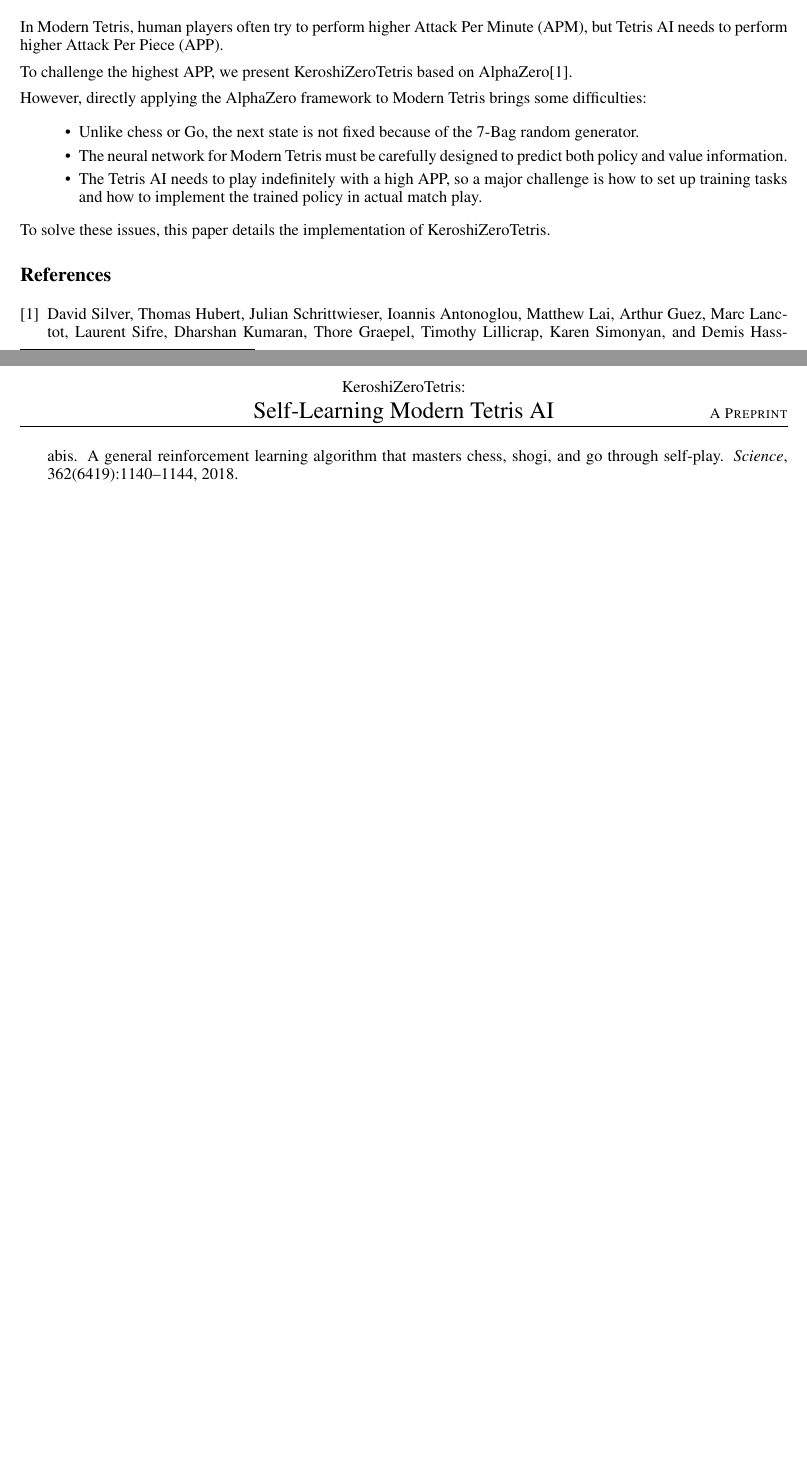
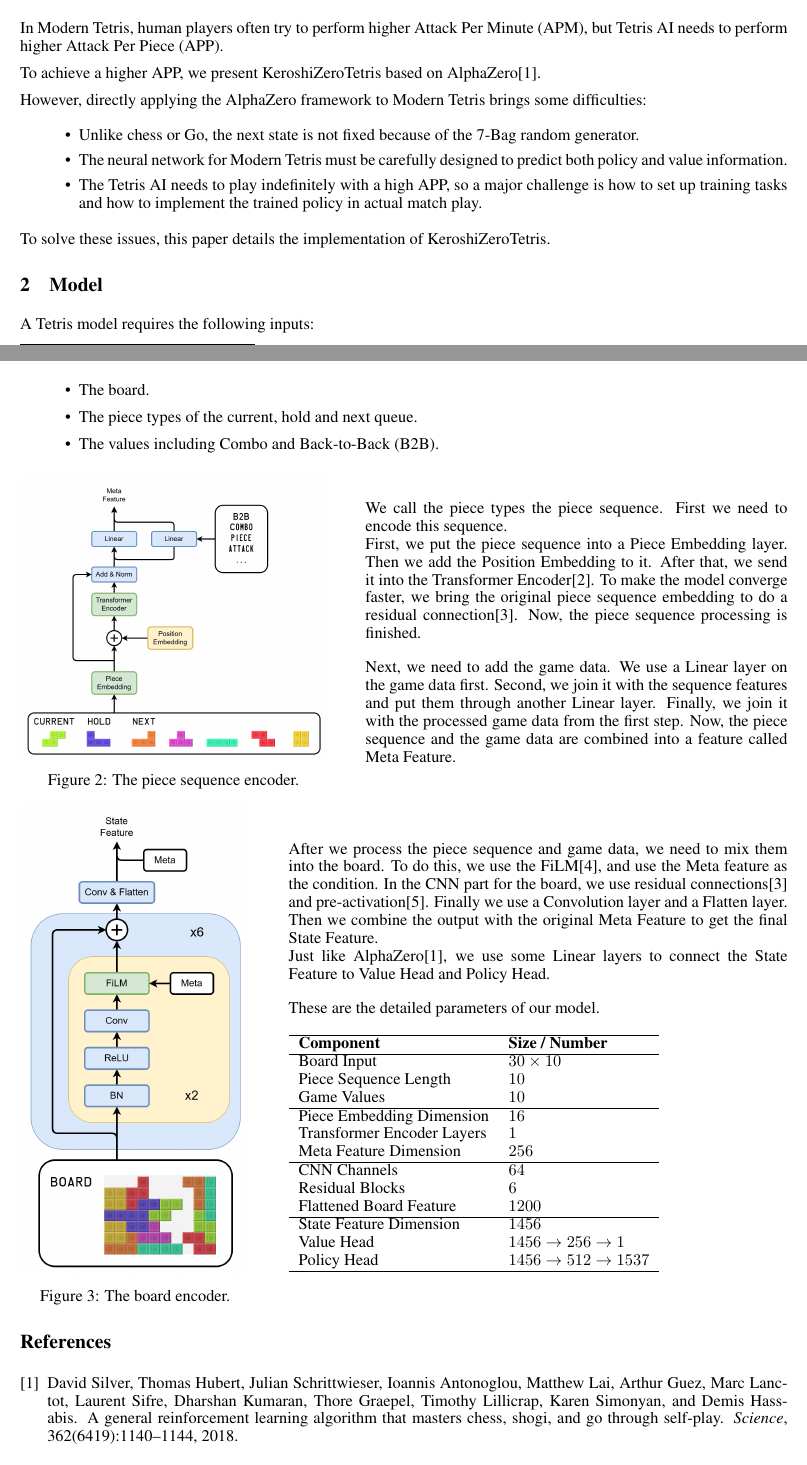
Before and after one commit to KevinLikesCodingMC/KeroshiZeroTetris, a LaTeX document (tex/main.tex): two parts of pages 1 and 2 of 2 before the commit and two parts of pages 1 and 2 of 3 after it, joined at a grey line, cut so that both start at the same text. Compiled offline with pdfLaTeX.

Commit message:
feat: model section for the paper

```diff
--- a/tex/main.tex
+++ b/tex/main.tex
@@ -4,6 +4,9 @@
 
 \usepackage{graphicx}
 \usepackage{subcaption}
+
+\usepackage{graphbox}
+\usepackage{ragged2e}
 
 \title{KeroshiZeroTetris: \\ \Large Self-Learning Modern Tetris AI}
 
@@ -51,7 +54,7 @@
 	In Modern Tetris, human players often try to perform higher Attack Per Minute (APM),
 	but Tetris AI needs to perform higher Attack Per Piece (APP).
 
-	To challenge the highest APP, we present KeroshiZeroTetris based on AlphaZero\cite{silver2018general}.
+	To achieve a higher APP, we present KeroshiZeroTetris based on AlphaZero\cite{silver2018general}.
 
 	However, directly applying the AlphaZero framework to Modern Tetris brings some difficulties:
 
@@ -64,6 +67,103 @@
 
 	To solve these issues, this paper details the implementation of KeroshiZeroTetris.
 
+	\section{Model}
+
+	A Tetris model requires the following inputs:
+
+	\begin{itemize}
+		\item The board.
+		\item The piece types of the current, hold and next queue.
+		\item The values including Combo and Back-to-Back (B2B).
+	\end{itemize}
+
+	\begin{minipage}[t]{0.4\textwidth}
+		\includegraphics[width = \textwidth, align = t]{img/4.jpg}
+		\captionof{figure}{The piece sequence encoder.}
+	\end{minipage}
+	\hfill
+	\begin{minipage}[t]{0.55\textwidth}
+		\hyphenpenalty = 10000
+
+		\vspace{1em}
+
+		We call the piece types the piece sequence.
+		First we need to encode this sequence.
+
+		First, we put the piece sequence into a Piece Embedding layer.
+		Then we add the Position Embedding to it.
+		After that, we send it into the Transformer Encoder\cite{vaswani2017attention}.
+		To make the model converge faster, we bring the original piece sequence embedding to do a residual connection\cite{he2016deep}.
+		Now, the piece sequence processing is finished.
+
+		\vspace{1em}
+
+		Next, we need to add the game data.
+		We use a Linear layer on the game data first.
+		Second, we join it with the sequence features and put them through another Linear layer.
+		Finally, we join it with the processed game data from the first step.
+		Now, the piece sequence and the game data are combined into a feature called Meta Feature.
+
+	\end{minipage}
+
+	\begin{minipage}[t]{0.3\textwidth}
+		\includegraphics[width = \textwidth, align = t]{img/5.jpg}
+		\captionof{figure}{The board encoder.}
+	\end{minipage}
+	\hfill
+	\begin{minipage}[t]{0.65\textwidth}
+		\hyphenpenalty = 10000
+
+		\vspace{2em}
+		After we process the piece sequence and game data, we need to mix them into the board.
+		To do this, we use the FiLM\cite{perez2018film},
+		and use the Meta feature as the condition.
+		In the CNN part for the board, we use residual connections\cite{he2016deep} and pre-activation\cite{he2016identity}.
+		Finally we use a Convolution layer and a Flatten layer.
+		Then we combine the output with the original Meta Feature to get the final State Feature.
+
+		Just like AlphaZero\cite{silver2018general},
+		we use some Linear layers to connect the State Feature to Value Head and Policy Head.
+
+		\vspace{1em}
+
+		These are the detailed parameters of our model.
+
+		\vspace{1em}
+
+		\begin{tabular}{ll}
+		\hline
+		\textbf{Component} & \textbf{Size / Number} \\
+		\hline
+
+		Board Input						& $30 \times 10$ \\
+		Piece Sequence Length			& $10$ \\
+		Game Values						& $10$ \\
+
+		\hline
+
+		Piece Embedding Dimension		& $16$ \\
+		Transformer Encoder Layers		& $1$ \\
+		Meta Feature Dimension			& $256$ \\
+
+		\hline
+
+		CNN Channels					& $64$ \\
+		Residual Blocks					& $6$ \\
+		Flattened Board Feature			& $1200$ \\
+
+		\hline
+
+		State Feature Dimension			& $1456$ \\
+		Value Head						& $1456 \rightarrow 256 \rightarrow 1$ \\
+		Policy Head						& $1456 \rightarrow 512 \rightarrow 1537$ \\
+
+		\hline
+	\end{tabular}
+
+	\end{minipage}
+
+
 	\bibliographystyle{unsrt}
 	\bibliography{references}
 
```
Also changed, not shown: tex/main.pdf.
